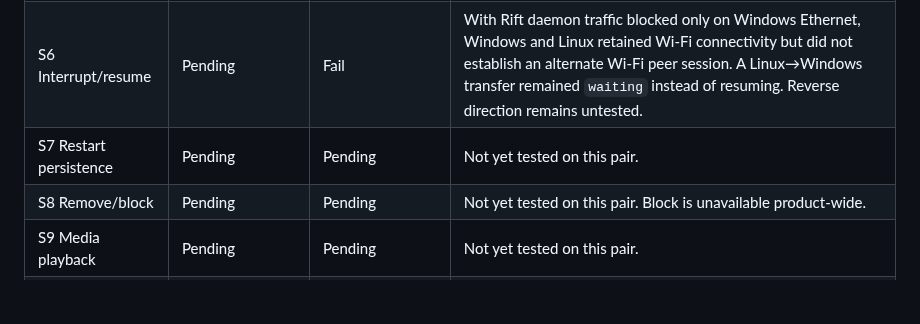
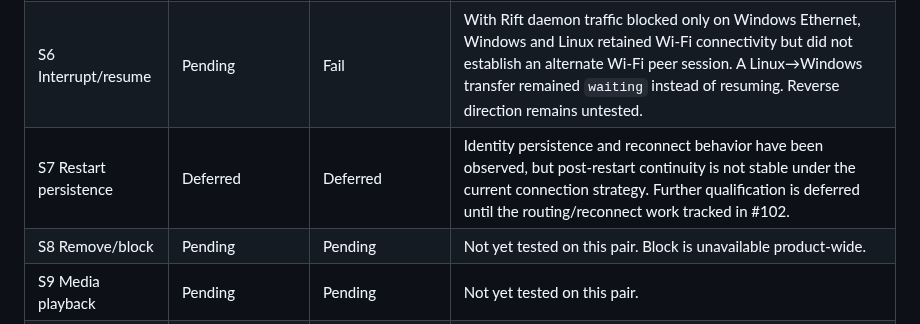
Before and after one commit to biennvops/rift-mono, a Markdown page: docs/desktop-pair-runbook.md, the part around the change. GitHub-like rendering; blank space fills up the shorter version.

Commit message:
docs: defer reconnect qualification

```diff
--- a/docs/desktop-pair-runbook.md
+++ b/docs/desktop-pair-runbook.md
@@ -210,7 +210,7 @@ OS versions: Linux version not recorded; macOS 26.6 (25G72)
 | S4 Clipboard image | Pass | Partial | Windows→Linux was reliable. Linux→Windows worked intermittently with the same daemon-success/user-session-publication boundary as text. |
 | S5 File transfer | Pass | Pass | Small Windows→Linux and 128 MiB Linux→Windows transfers completed with matching SHA-256 hashes. Reject surfaced `PolicyDenied`; receiver-side cancel surfaced `Cancelled` and committed no partial destination. Windows app-exit/reopen recovered a pending 256 MiB commit without retransmission, published it with a matching hash, and produced receiver-confirmed completion. |
 | S6 Interrupt/resume | Pending | Fail | With Rift daemon traffic blocked only on Windows Ethernet, Windows and Linux retained Wi-Fi connectivity but did not establish an alternate Wi-Fi peer session. A Linux→Windows transfer remained `waiting` instead of resuming. Reverse direction remains untested. |
-| S7 Restart persistence | Pending | Pending | Not yet tested on this pair. |
+| S7 Restart persistence | Deferred | Deferred | Identity persistence and reconnect behavior have been observed, but post-restart continuity is not stable under the current connection strategy. Further qualification is deferred until the routing/reconnect work tracked in #102. |
 | S8 Remove/block | Pending | Pending | Not yet tested on this pair. Block is unavailable product-wide. |
 | S9 Media playback | Pending | Pending | Not yet tested on this pair. |
 | S10 Notification sync | Pending | Pending | Not yet tested on this pair. |
```
